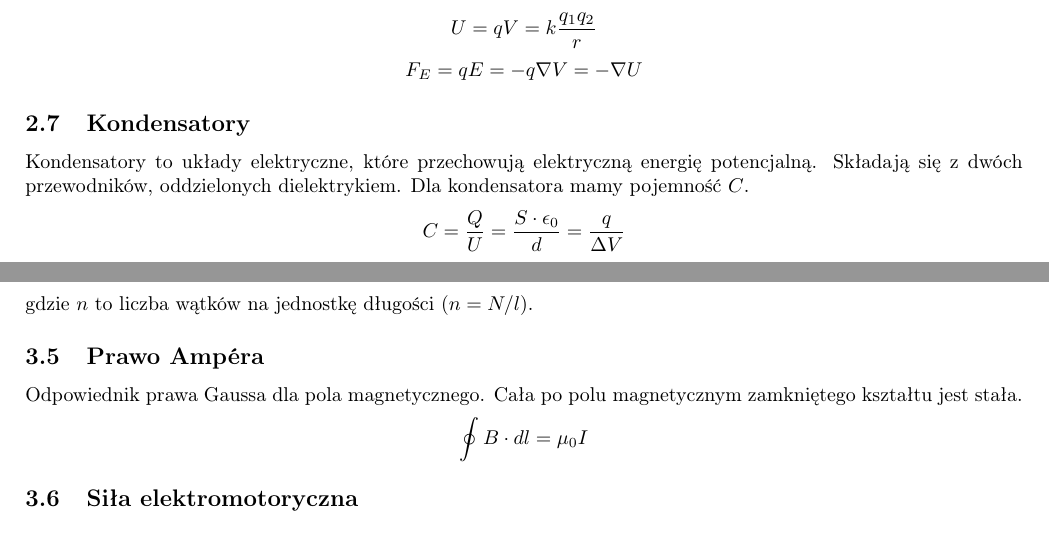
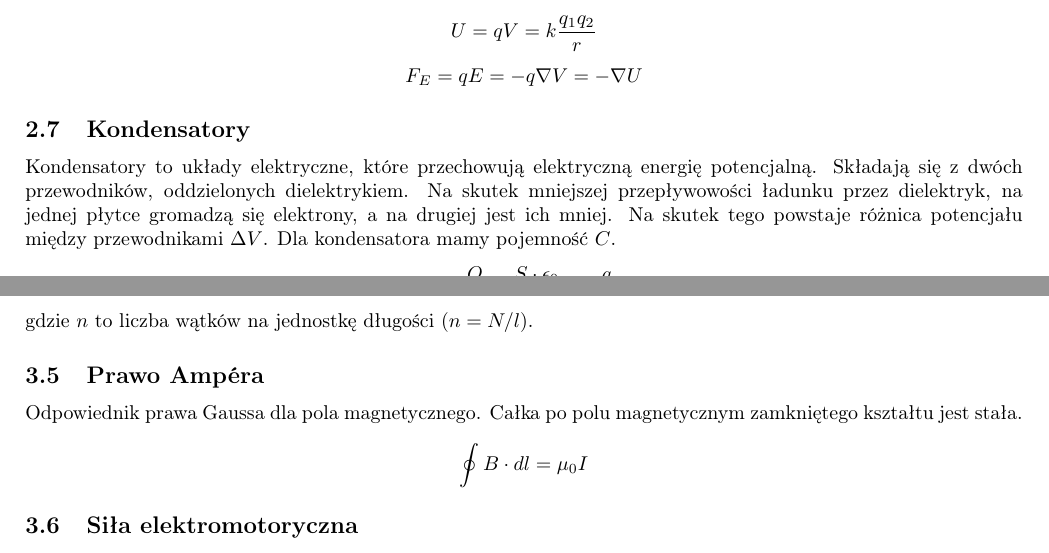
Before and after one commit to TCA166/notes, a LaTeX document (elektryczność/elektryczność.tex): two parts of pages 6 and 9 of 10, joined at a grey line, cut so that both start at the same text. Compiled offline with pdfLaTeX.

Commit message:
Ostatnie poprawki

```diff
--- a/elektryczność/elektryczność.tex
+++ b/elektryczność/elektryczność.tex
@@ -434,6 +434,9 @@ $$
 
 Kondensatory to układy elektryczne, które przechowują elektryczną energię
 potencjalną. Składają się z dwóch przewodników, oddzielonych dielektrykiem.
+Na skutek mniejszej przepływowości ładunku przez dielektryk, na jednej płytce
+gromadzą się elektrony, a na drugiej jest ich mniej. Na skutek tego powstaje
+różnica potencjału między przewodnikami $\Delta V$.
 Dla kondensatora mamy pojemność $C$.
 $$
 C = \frac{Q}{U} = \frac{S \cdot \epsilon_0}{d} = \frac{q}{\Delta V}
@@ -650,7 +653,7 @@ gdzie $n$ to liczba wątków na jednostkę długości ($n = N/l$).
 
 \subsection{Prawo Ampéra}
 
-Odpowiednik prawa Gaussa dla pola magnetycznego. Cała po polu magnetycznym
+Odpowiednik prawa Gaussa dla pola magnetycznego. Całka po polu magnetycznym
 zamkniętego kształtu jest stała.
 $$
 \oint B \cdot dl = \mu_0 I
```
Also changed, not shown: elektryczność/elektryczność.pdf (deleted).
